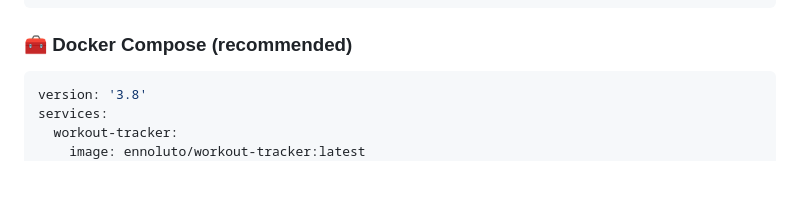
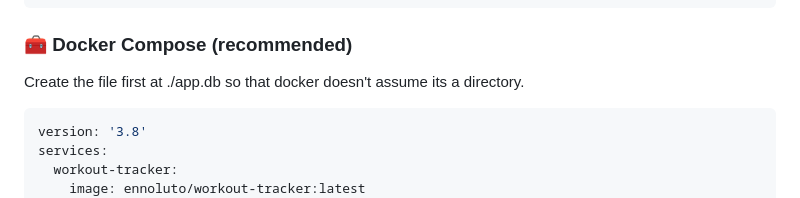
Before and after one commit to mateosantosdev/workout-tracker, a Markdown page: README.md, the part around the change. Rendered like a GitHub page; blank space fills up the shorter version.

````diff
--- a/README.md
+++ b/README.md
@@ -76,6 +76,8 @@ docker run -d -p 5000:5000 \
 ```
 
 ### 🧰 Docker Compose (recommended)
+Create the file first at ./app.db so that docker doesn't assume its a directory.
+
 ```yaml
 version: '3.8'
 services:
````
